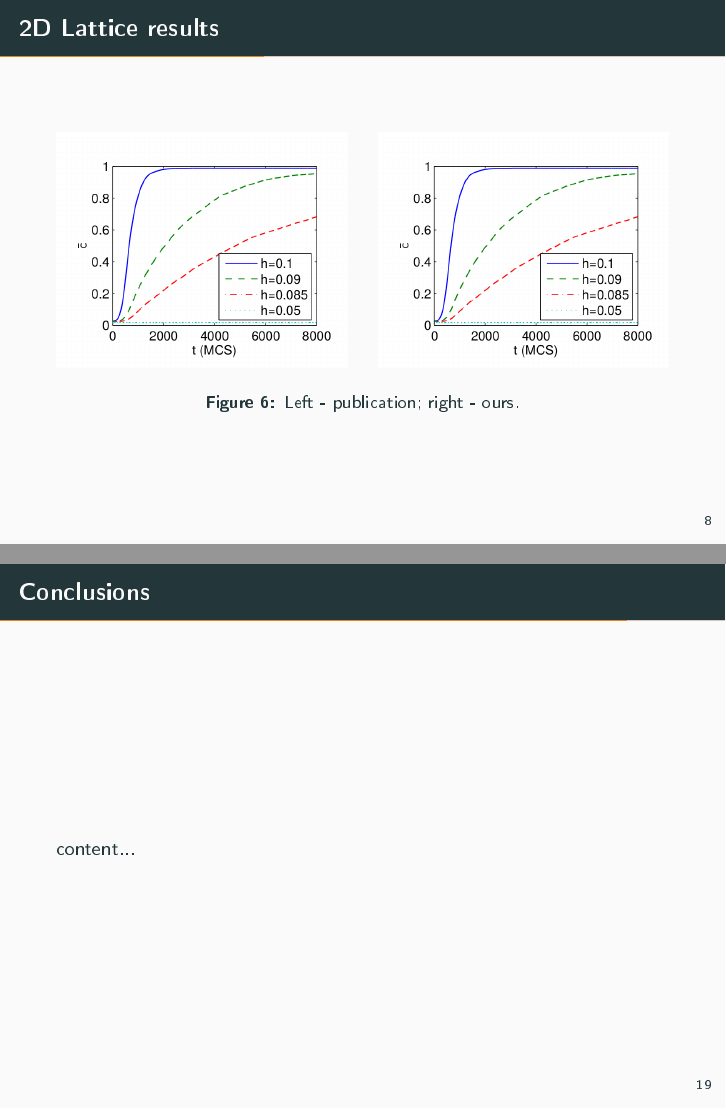
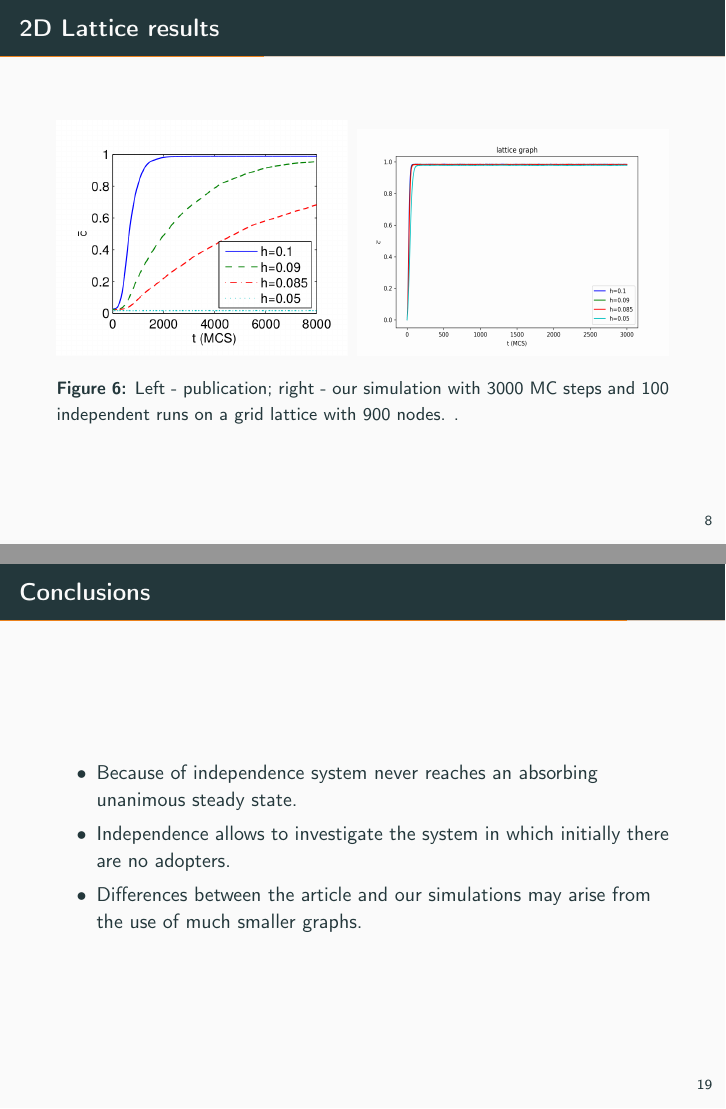
Before and after one commit to pfilo8/Diffusion-Processes-on-Complex-Networks-Project, LaTeX slides (presentation/main.tex): pages 11 and 24 of 27, joined at a grey line. The pictures show the PDF file presentation/main.pdf that the author committed with the source.

Commit message:
Added simulations for c(t)

```diff
--- a/presentation/main.tex
+++ b/presentation/main.tex
@@ -86,8 +84,8 @@
 	\begin{figure}
 		\includegraphics[width=0.475\textwidth]{../resources/images/fig7-left.png}
 		\hfill
-		\includegraphics[width=0.475\textwidth]{../resources/images/fig7-left.png}
-		\caption{Left - publication; right - ours.}
+		\includegraphics[width=5.5cm, height=4cm]{../results/images/lattice_900.png}
+		\caption{Left - publication; right - our simulation with 3000 MC steps and 100 independent runs on a grid lattice with 900 nodes. .}
 	\end{figure}
 \end{frame}
 
@@ -95,27 +93,30 @@
 	\begin{figure}
 		\includegraphics[width=0.475\textwidth]{../resources/images/fig10-left.png}
 		\hfill
-		\includegraphics[width=0.475\textwidth]{../resources/images/fig10-left.png}
-		\caption{Left - publication; right - ours.}
+		\includegraphics[width=5.5cm, height=4.3cm]{../results/images/complete.png}
+		\caption{Left - publication; right - our simulation with 1000 MC steps and 100 independent runs on a complete graph with 400 nodes.  }
 	\end{figure}
 \end{frame}
 
 \begin{frame}{Watts-Strogatz results}
 	\begin{figure}
-		\includegraphics[width=\textwidth]{../results/images/example.png}
-		\caption{Our work - simulation.}
+		\includegraphics[width=\textwidth]{../results/images/WS.png}
+		\caption{Our work - simulation with 1000 MC steps and 100 independent runs on a Watts-Strogatz (k=4,p=0.3) graph with 400 nodes. }
 	\end{figure}
 \end{frame}
 
 \begin{frame}{Barabasi-Albert results}
 	\begin{figure}
-		\includegraphics[width=\textwidth]{../results/images/example.png}
-		\caption{Our work - simulation.}
+		\includegraphics[width=\textwidth]{../results/images/BA.png}
+		\caption{Our work - simulation with 1000 MC steps and 100 independent runs on a Barabasi-Albert (2) graph with 400 nodes. }
 	\end{figure}
 \end{frame}
 
 \begin{frame}{Comparison of models}
-
+	\begin{figure}
+		\includegraphics[width=\textwidth]{../results/images/comparison.png}
+		\caption{Our work - simulation with 1000 MC steps and 100 independent runs on graphs with 400 nodes, h=0.09. }
+	\end{figure}
 \end{frame}
 
 \section{Market penetration level}
@@ -182,7 +183,11 @@
 \section{Conclusions}
 
 \begin{frame}{Conclusions}
-	content...
+	\begin{itemize}
+		\item Because of independence system never reaches an absorbing unanimous steady state.
+		\item Independence allows to investigate the system in which initially there are no adopters.
+		\item Differences between the article and our simulations may arise from the use of much smaller graphs.
+	\end{itemize}
 \end{frame}
 
 \begin{frame}{Contributions}
```
Also changed, not shown: presentation/main.pdf, presentation/main.tex (2 more changed lines).
